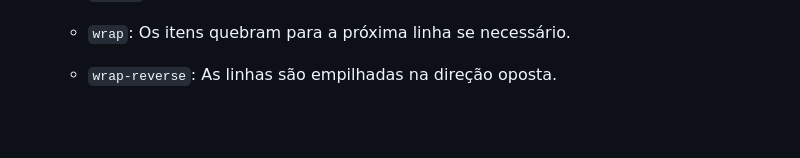
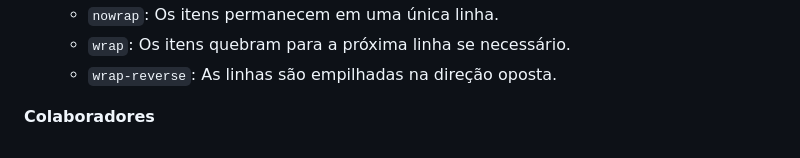
Before and after one commit to KauaAlencar/POC-FLEXBOX, a Markdown page: README.md, the part around one of its changes. Rendered like a GitHub page; blank space fills up the shorter version.

```diff
--- a/README.md
+++ b/README.md
@@ -97,5 +97,6 @@ O projeto é composto por uma única página HTML (`index.html`) com exemplos pr
    - `wrap`: Os itens quebram para a próxima linha se necessário.
    - `wrap-reverse`: As linhas são empilhadas na direção oposta.
 
+**Colaboradores**
      <table>
   <tr>
```
Also changed, not shown: other parts of README.md (+4 -2 lines).
